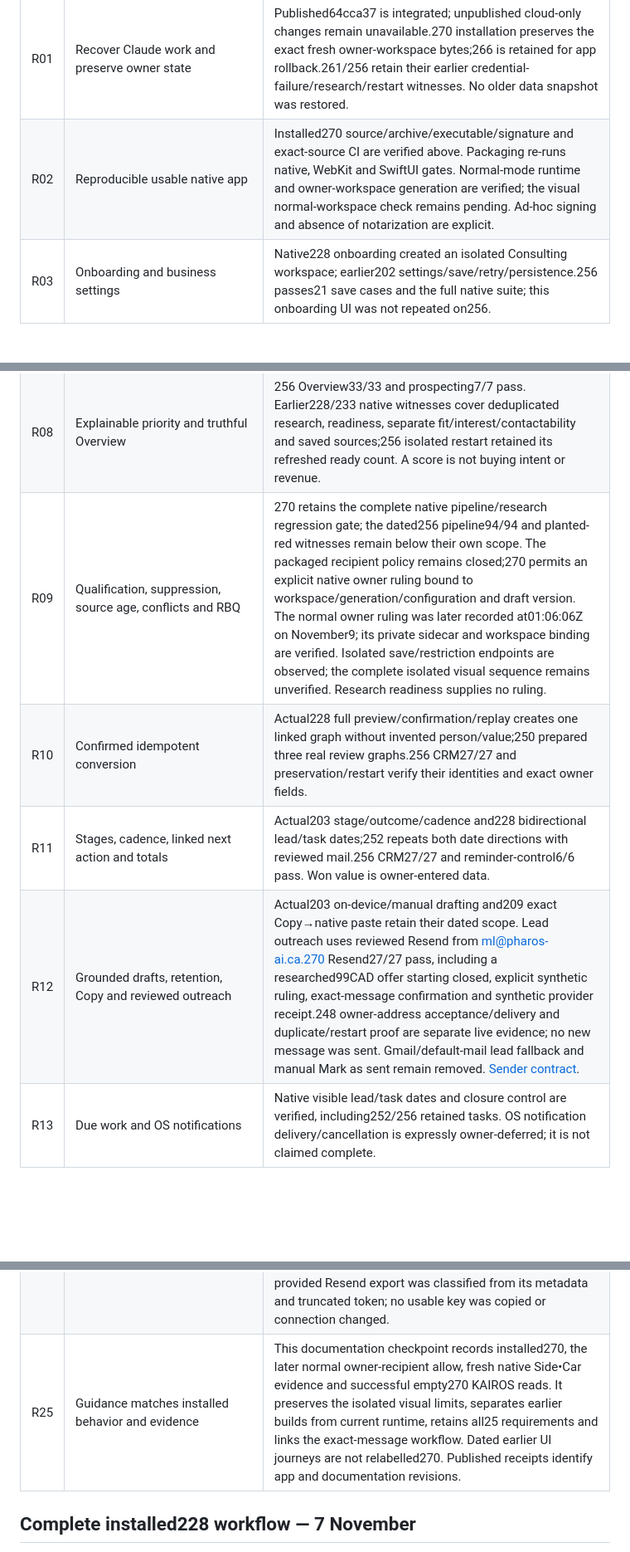
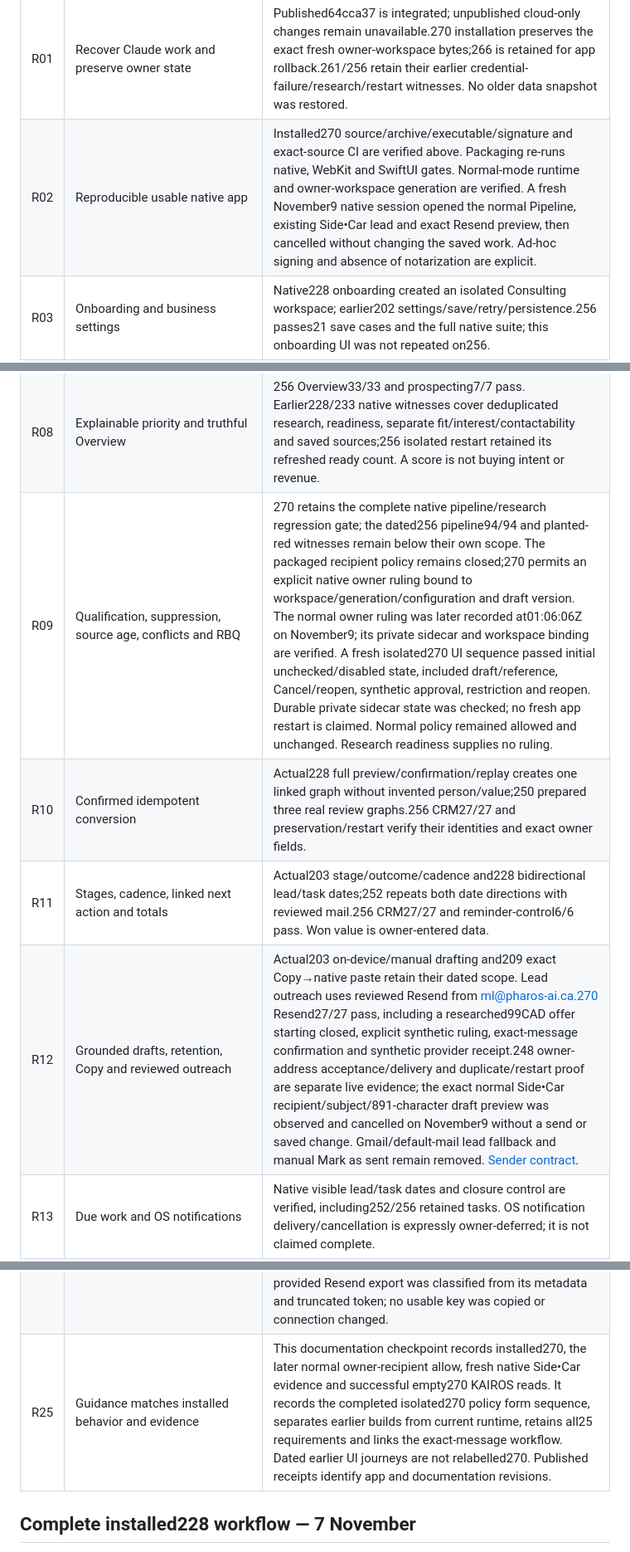
Before and after one commit to martinlepage26-bit/controlward, a Markdown page: docs/completion-ledger-20261106.md, 3 parts joined by grey strips. Shown at 83% size. GitHub-like rendering; blank space fills up the shorter version.

Commit message:
docs: close observed native preview and policy form acceptance gaps

```diff
--- a/docs/completion-ledger-20261106.md
+++ b/docs/completion-ledger-20261106.md
@@ -248,17 +248,17 @@ Build215 corrected LeadGen import and Lantern audit cards to say Local;228 retai
 | ID | Requirement | Evidence and current disposition |
 |---|---|---|
 | R01 | Recover Claude work and preserve owner state | Published64cca37 is integrated; unpublished cloud-only changes remain unavailable.270 installation preserves the exact fresh owner-workspace bytes;266 is retained for app rollback.261/256 retain their earlier credential-failure/research/restart witnesses. No older data snapshot was restored. |
-| R02 | Reproducible usable native app | Installed270 source/archive/executable/signature and exact-source CI are verified above. Packaging re-runs native, WebKit and SwiftUI gates. Normal-mode runtime and owner-workspace generation are verified; the visual normal-workspace check remains pending. Ad-hoc signing and absence of notarization are explicit. |
+| R02 | Reproducible usable native app | Installed270 source/archive/executable/signature and exact-source CI are verified above. Packaging re-runs native, WebKit and SwiftUI gates. Normal-mode runtime and owner-workspace generation are verified. A fresh November9 native session opened the normal Pipeline, existing Side•Car lead and exact Resend preview, then cancelled without changing the saved work. Ad-hoc signing and absence of notarization are explicit. |
 | R03 | Onboarding and business settings | Native228 onboarding created an isolated Consulting workspace; earlier202 settings/save/retry/persistence.256 passes21 save cases and the full native suite; this onboarding UI was not repeated on256. |
 | R04 | CRM CRUD and relationship links | Actual202/203 create/edit, keyboard opening, validation, five confirmed deletes, private recovery and restore/reopen.256 retains save/deletion regressions and verifies the existing real linked graphs. [Record-action scope](record-actions-acceptance-20261107.md). |
 | R05 | Manual/CSV intake and provenance | Actual202 CSV import and duplicate replay;256 CSV57/57 and save cases pass. No buyer need or value is inferred from imported public data. |
 | R06 | LeadGen file and PHAROS inbox intake | Actual209 file chooser/import/replay/restart;256 inbox17/17 and file5/5 pass. Native-to-real disposable Worker/D1 acceptance covers saved pull/ack, retractions, epochs, failure/retry and dedup. Production nonempty intake remains separate; no new pull was fabricated. [Durability contract](pharos-inbox-durability-20261107.md). |
 | R07 | Discovery, sourced contacts and explicit AI-use evidence |256 research26/26, agent12/12 and original-behavior regressions pass. Fresh normal-app checks of three retained prospects found published contacts and own-business AI-use claims; exact unsent work survived. Partial/fictitious phones and superseded positive findings cannot establish readiness. General web discovery remains agent-assisted. Publication does not authenticate internal AI use, delivery or buyer intent. [Freshness rules](discovery-contact-freshness-20261108.md). |
 | R08 | Explainable priority and truthful Overview |256 Overview33/33 and prospecting7/7 pass. Earlier228/233 native witnesses cover deduplicated research, readiness, separate fit/interest/contactability and saved sources;256 isolated restart retained its refreshed ready count. A score is not buying intent or revenue. |
-| R09 | Qualification, suppression, source age, conflicts and RBQ |270 retains the complete native pipeline/research regression gate; the dated256 pipeline94/94 and planted-red witnesses remain below their own scope. The packaged recipient policy remains closed;270 permits an explicit native owner ruling bound to workspace/generation/configuration and draft version. The normal owner ruling was later recorded at01:06:06Z on November9; its private sidecar and workspace binding are verified. Isolated save/restriction endpoints are observed; the complete isolated visual sequence remains unverified. Research readiness supplies no ruling. |
+| R09 | Qualification, suppression, source age, conflicts and RBQ |270 retains the complete native pipeline/research regression gate; the dated256 pipeline94/94 and planted-red witnesses remain below their own scope. The packaged recipient policy remains closed;270 permits an explicit native owner ruling bound to workspace/generation/configuration and draft version. The normal owner ruling was later recorded at01:06:06Z on November9; its private sidecar and workspace binding are verified. A fresh isolated270 UI sequence passed initial unchecked/disabled state, included draft/reference, Cancel/reopen, synthetic approval, restriction and reopen. Durable private sidecar state was checked; no fresh app restart is claimed. Normal policy remained allowed and unchanged. Research readiness supplies no ruling. |
 | R10 | Confirmed idempotent conversion | Actual228 full preview/confirmation/replay creates one linked graph without invented person/value;250 prepared three real review graphs.256 CRM27/27 and preservation/restart verify their identities and exact owner fields. |
 | R11 | Stages, cadence, linked next action and totals | Actual203 stage/outcome/cadence and228 bidirectional lead/task dates;252 repeats both date directions with reviewed mail.256 CRM27/27 and reminder-control6/6 pass. Won value is owner-entered data. |
-| R12 | Grounded drafts, retention, Copy and reviewed outreach | Actual203 on-device/manual drafting and209 exact Copy→native paste retain their dated scope. Lead outreach uses reviewed Resend from ml@pharos-ai.ca.270 Resend27/27 pass, including a researched99CAD offer starting closed, explicit synthetic ruling, exact-message confirmation and synthetic provider receipt.248 owner-address acceptance/delivery and duplicate/restart proof are separate live evidence; no new message was sent. Gmail/default-mail lead fallback and manual Mark as sent remain removed. [Sender contract](resend-outreach.md). |
+| R12 | Grounded drafts, retention, Copy and reviewed outreach | Actual203 on-device/manual drafting and209 exact Copy→native paste retain their dated scope. Lead outreach uses reviewed Resend from ml@pharos-ai.ca.270 Resend27/27 pass, including a researched99CAD offer starting closed, explicit synthetic ruling, exact-message confirmation and synthetic provider receipt.248 owner-address acceptance/delivery and duplicate/restart proof are separate live evidence; the exact normal Side•Car recipient/subject/891-character draft preview was observed and cancelled on November9 without a send or saved change. Gmail/default-mail lead fallback and manual Mark as sent remain removed. [Sender contract](resend-outreach.md). |
 | R13 | Due work and OS notifications | Native visible lead/task dates and closure control are verified, including252/256 retained tasks. OS notification delivery/cancellation is expressly owner-deferred; it is not claimed complete. |
 | R14 | Projects and source-to-register capture | Earlier connected WebKit→Worker/D1:13 assertions =8 base +5 connected checks, with disposable data.270 passes13 base WebKit assertions, including the later project-search guards; these are different counts/scopes.266 read the existing174-project register at17:02:40.725Z and opened the matching project drawer from global search at17:22. Earlier261 capture preview showed the matching register and selected local_id/record_type; Cancel retained the exact workspace. No production capture/write occurred. |
 | R15 | Mail intake, body/action state and CRM review | Native228 live Gmail refresh/read/Reply-cancel;252 synthetic complete Email→reviewed lead→existing next action and restart;254 native Resend-only send-route guard.256 intake17/17, mailbox9/9, control10/10 and76 workflow assertions pass. Ordinary mailbox writes remain distinct from lead Resend sends; no extra live send, Trash or archive operation is implied. Hosted Email Aggregator remains a prototype. [Mail review](inbox-lead-review-20261108.md). |
@@ -271,7 +271,7 @@ Build215 corrected LeadGen import and Lantern audit cards to say Local;228 retai
 | R22 | Private backup, reviewed restore and rollback | Actual209 invalid-identity refusal, retained error, valid retry, all compared collections and fractional data through restart.256 backup36/36 and recovery7/7 pass. Native backups exclude Keychain, WebKit and external registers. App rollback does not roll back owner data. [Backup contract](backup-validation-acceptance-20261107.md). |
 | R23 | PHAROS/GAP/Twenty/KAIROS integration boundaries |270 retains the full native/connected-PHAROS gate. Separate disposable backend acceptance remains Twenty12 assertions, KAIROS Discovery23/11GETs and GAP35/19GETs including official Envoy. Later normal261 KAIROS authenticated reads and PHAROS empty pull succeeded after the historical credential timeout. Normal270 then saved successful KAIROS context/inbox reads through22:10:46Z with zero results, no enquiries or strategy and six paused collectors. Nonempty PHAROS intake remains unobserved. GAP DNS failure, Twenty setup, nonempty intake and production writes retain their separate dependency scope. |
 | R24 | Failure handling, private storage and compatibility | Earlier256 save21/21, recovery7/7, backup36/36 and actual import/restore failure UI retain their scope.270 retains the full gate,261 bounded credential wait/cancellation and post-await connection checks, and adds recipient-decision failed-save/retry, mismatch, restore/reset and cross-instance regressions. Fresh owner bytes survived270 installation. Credentials remain outside workspace data. No Keychain or stored sign-in secret was inspected, and no access setting changed. An owner-provided Resend export was classified from its metadata and truncated token; no usable key was copied or connection changed. |
-| R25 | Guidance matches installed behavior and evidence | This documentation checkpoint records installed270, the later normal owner-recipient allow, fresh native Side•Car evidence and successful empty270 KAIROS reads. It preserves the isolated visual limits, separates earlier builds from current runtime, retains all25 requirements and links the exact-message workflow. Dated earlier UI journeys are not relabelled270. Published receipts identify app and documentation revisions. |
+| R25 | Guidance matches installed behavior and evidence | This documentation checkpoint records installed270, the later normal owner-recipient allow, fresh native Side•Car evidence and successful empty270 KAIROS reads. It records the completed isolated270 policy form sequence, separates earlier builds from current runtime, retains all25 requirements and links the exact-message workflow. Dated earlier UI journeys are not relabelled270. Published receipts identify app and documentation revisions. |
 
 ## Complete installed228 workflow — 7 November
 
```
Also changed, not shown: other parts of docs/completion-ledger-20261106.md (+1 -1 lines).
